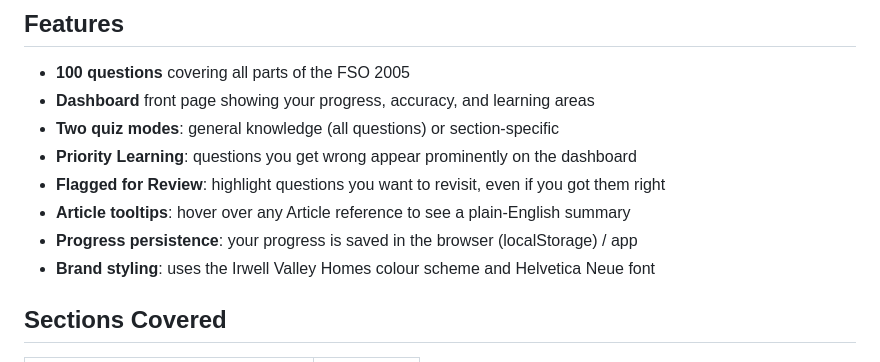
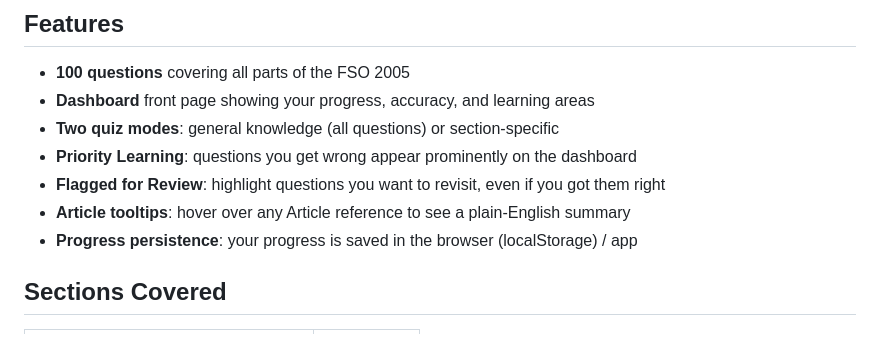
Before and after one commit to lethargesic/fso2005-knowledge-test, a Markdown page: README.md, the part around the change. GitHub-like rendering.

Commit message:
Remove brand styling section from README
Remove brand styling information from README.

```diff
--- a/README.md
+++ b/README.md
@@ -11,7 +11,7 @@ An interactive web app and Android app for testing your knowledge of the **Regul
 - **Flagged for Review**: highlight questions you want to revisit, even if you got them right
 - **Article tooltips**: hover over any Article reference to see a plain-English summary
 - **Progress persistence**: your progress is saved in the browser (localStorage) / app
-- **Brand styling**: uses the Irwell Valley Homes colour scheme and Helvetica Neue font
+
 
 ## Sections Covered
 
```
